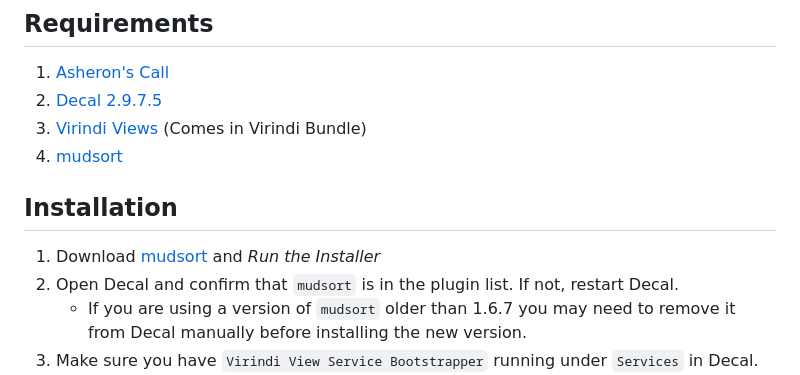
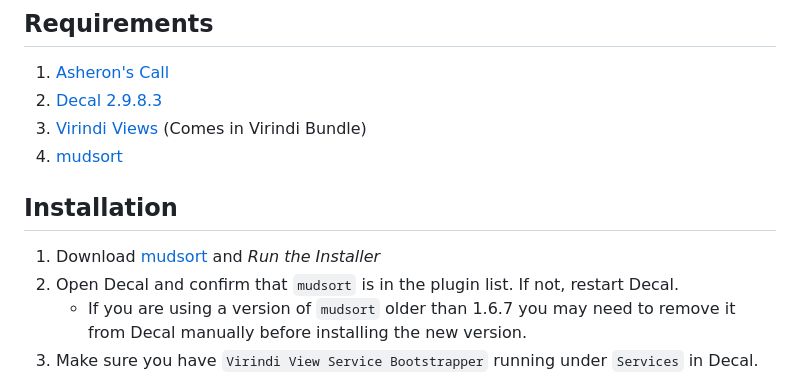
Before and after one commit to mudzereli/mudsort, a Markdown page: readme.md, the part around the change printed below. Drawn GitHub-style.

```diff
--- a/readme.md
+++ b/readme.md
@@ -17,5 +17,5 @@ Mudsort is a VERY powerful sorting plugin for Decal. Some example uses:
 ## Requirements
 
 1. [Asheron's Call](http://www.asheronscall.com/en)
-2. [Decal 2.9.7.5](http://www.decaldev.com/)
+2. [Decal 2.9.8.3](http://www.decaldev.com/)
 3. [Virindi Views](http://virindi.net/plugins/) (Comes in Virindi Bundle)
```
Also changed, not shown: other parts of readme.md (+2 -2 lines).
